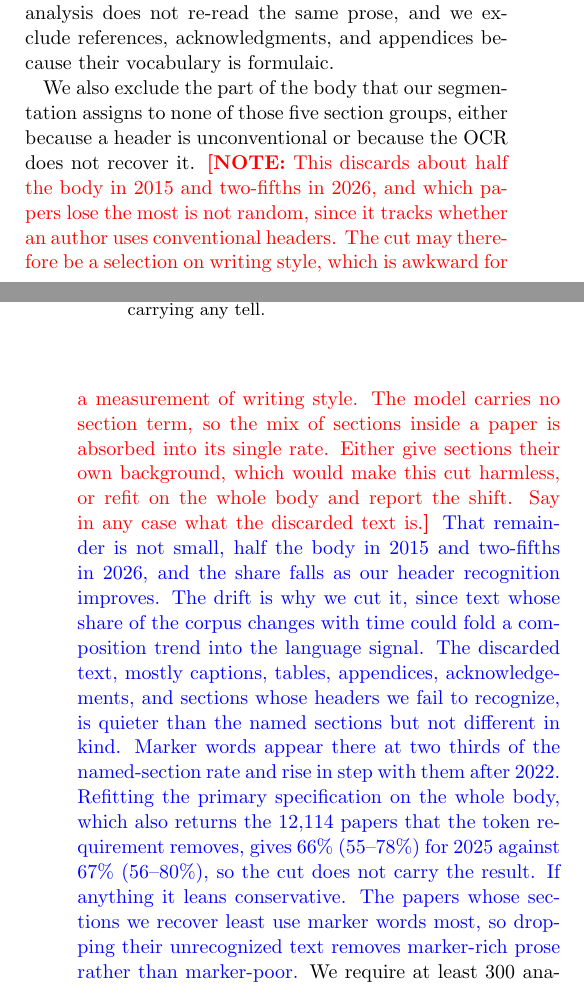
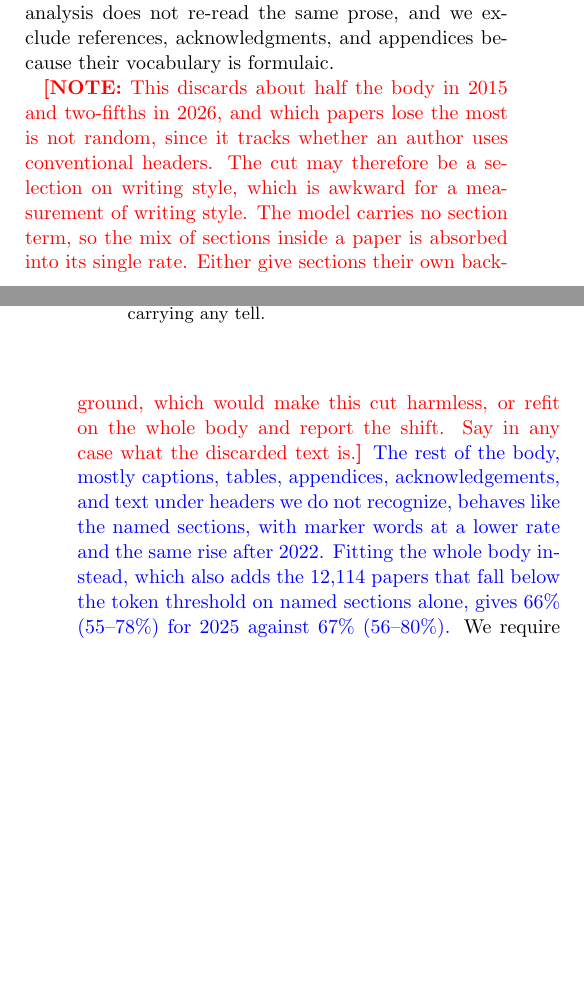
Before and after one commit to seratsaad/llm-in-astro-ph, a LaTeX paper (paper/main.tex): two parts of the columns of pages 2 and 3 of 15, joined at a grey line, cut so that both start at the same text, the shorter picture padded with empty space. Compiled offline with pdfLaTeX.

Commit message:
State the analysis scope plainly instead of defending a cut

```diff
--- a/paper/main.tex
+++ b/paper/main.tex
@@ -133,7 +133,7 @@ We take all text from the AstroMLab~5 catalog \citep{Ting2025}, in the update de
 We lowercase the text and tokenize it on contiguous alphabetic strings. We remove tables, displayed and inline mathematics, URLs, figure placeholders, and affiliation lines. We then segment the body on section headers into introduction, methods and data, results, discussion, and conclusions, and we analyze only these five section groups. We exclude the abstract so that our full-text analysis does not re-read the same prose, and we exclude
 references, acknowledgments, and appendices because their vocabulary is formulaic.
 
-We also exclude the part of the body that our segmentation assigns to none of those five section groups, either because a header is unconventional or because the OCR does not recover it. \rednote{This discards about half the body in 2015 and two-fifths in 2026, and which papers lose the most is not random, since it tracks whether an author uses conventional headers. The cut may therefore be a selection on writing style, which is awkward for a measurement of writing style. The model carries no section term, so the mix of sections inside a paper is absorbed into its single rate. Either give sections their own background, which would make this cut harmless, or refit on the whole body and report the shift. Say in any case what the discarded text is.} \ed{That remainder is not small, half the body in 2015 and two-fifths in 2026, and the share falls as our header recognition improves. The drift is why we cut it, since text whose share of the corpus changes with time could fold a composition trend into the language signal. The discarded text, mostly captions, tables, appendices, acknowledgements, and sections whose headers we fail to recognize, is quieter than the named sections but not different in kind. Marker words appear there at two thirds of the named-section rate and rise in step with them after 2022. Refitting the primary specification on the whole body, which also returns the 12{,}114 papers that the token requirement removes, gives \piWholeBody\ for 2025 against \piFulltextHeadline, so the cut does not carry the result. If anything it leans conservative. The papers whose sections we recover least use marker words most, so dropping their unrecognized text removes marker-rich prose rather than marker-poor.}  We require at least 300 analyzed tokens and a topic assignment, one of the catalog's eight subject classes, which leaves \nFulltext\ papers first submitted between January 2015 and June 2026, with a median of about 2{,}500 analyzed tokens. We run the identical pipeline on the abstracts of these same papers, and we report that measurement in Section~\ref{sec:discussion}. \ed{The abstract fit is restricted to the fitted full-text cohort, so the two measurements describe the same papers.}\rednote{This sentence is new, and it states the design I think is right, which is to run the abstracts on the full-text cohort. The count on record is larger, so the abstract fit should be rerun on the same papers. The fit is cheap, matched counts read cleaner, and it makes the comparison in Section~\ref{sec:m-robust} a like-for-like one. Naming the abstract cuts here instead is the fallback if the rerun is not possible.}
+\rednote{This discards about half the body in 2015 and two-fifths in 2026, and which papers lose the most is not random, since it tracks whether an author uses conventional headers. The cut may therefore be a selection on writing style, which is awkward for a measurement of writing style. The model carries no section term, so the mix of sections inside a paper is absorbed into its single rate. Either give sections their own background, which would make this cut harmless, or refit on the whole body and report the shift. Say in any case what the discarded text is.} \ed{The rest of the body, mostly captions, tables, appendices, acknowledgements, and text under headers we do not recognize, behaves like the named sections, with marker words at a lower rate and the same rise after 2022. Fitting the whole body instead, which also adds the 12{,}114 papers that fall below the token threshold on named sections alone, gives \piWholeBody\ for 2025 against \piFulltextHeadline.}  We require at least 300 analyzed tokens and a topic assignment, one of the catalog's eight subject classes, which leaves \nFulltext\ papers first submitted between January 2015 and June 2026, with a median of about 2{,}500 analyzed tokens. We run the identical pipeline on the abstracts of these same papers, and we report that measurement in Section~\ref{sec:discussion}. \ed{The abstract fit is restricted to the fitted full-text cohort, so the two measurements describe the same papers.}\rednote{This sentence is new, and it states the design I think is right, which is to run the abstracts on the full-text cohort. The count on record is larger, so the abstract fit should be rerun on the same papers. The fit is cheap, matched counts read cleaner, and it makes the comparison in Section~\ref{sec:m-robust} a like-for-like one. Naming the abstract cuts here instead is the fallback if the rerun is not possible.}
 
 \subsection{Marker, control, and null vocabulary}\label{sec:m-words}
 
```
